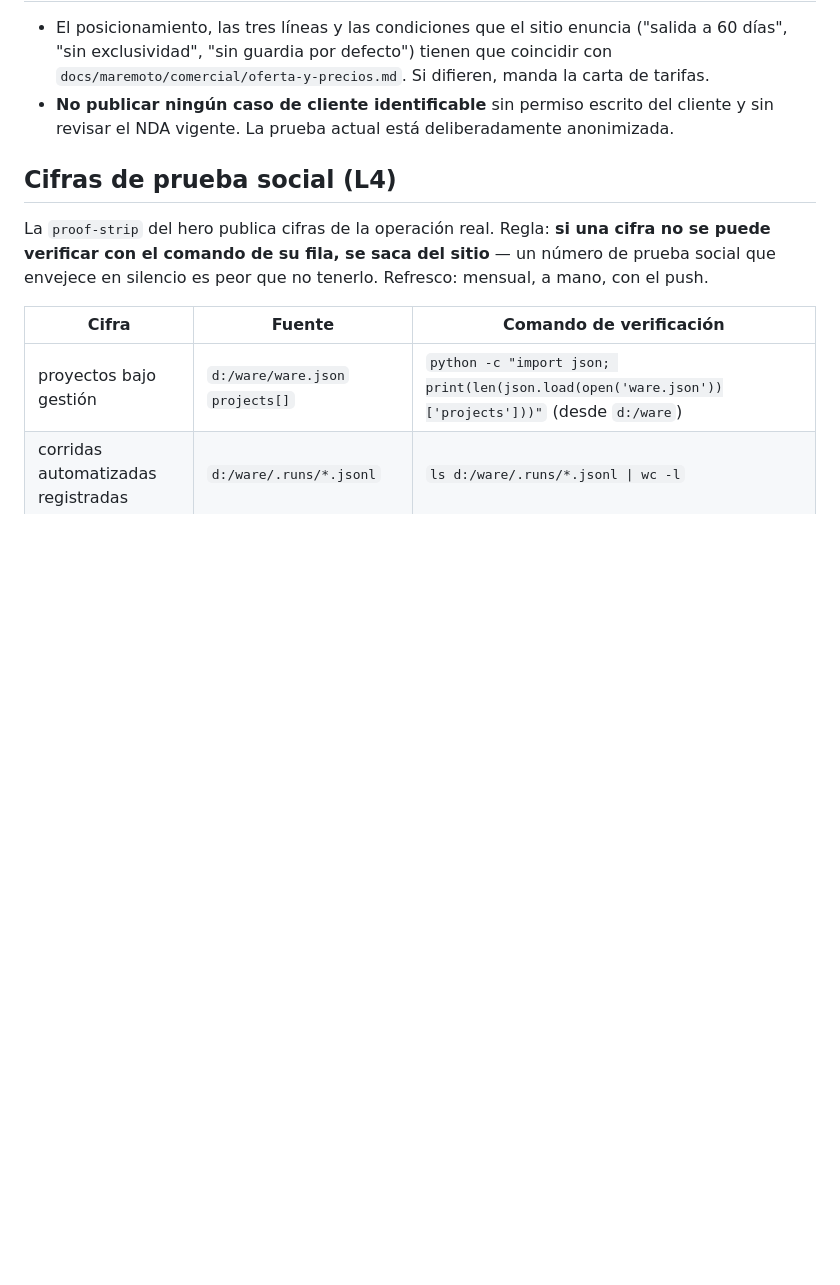
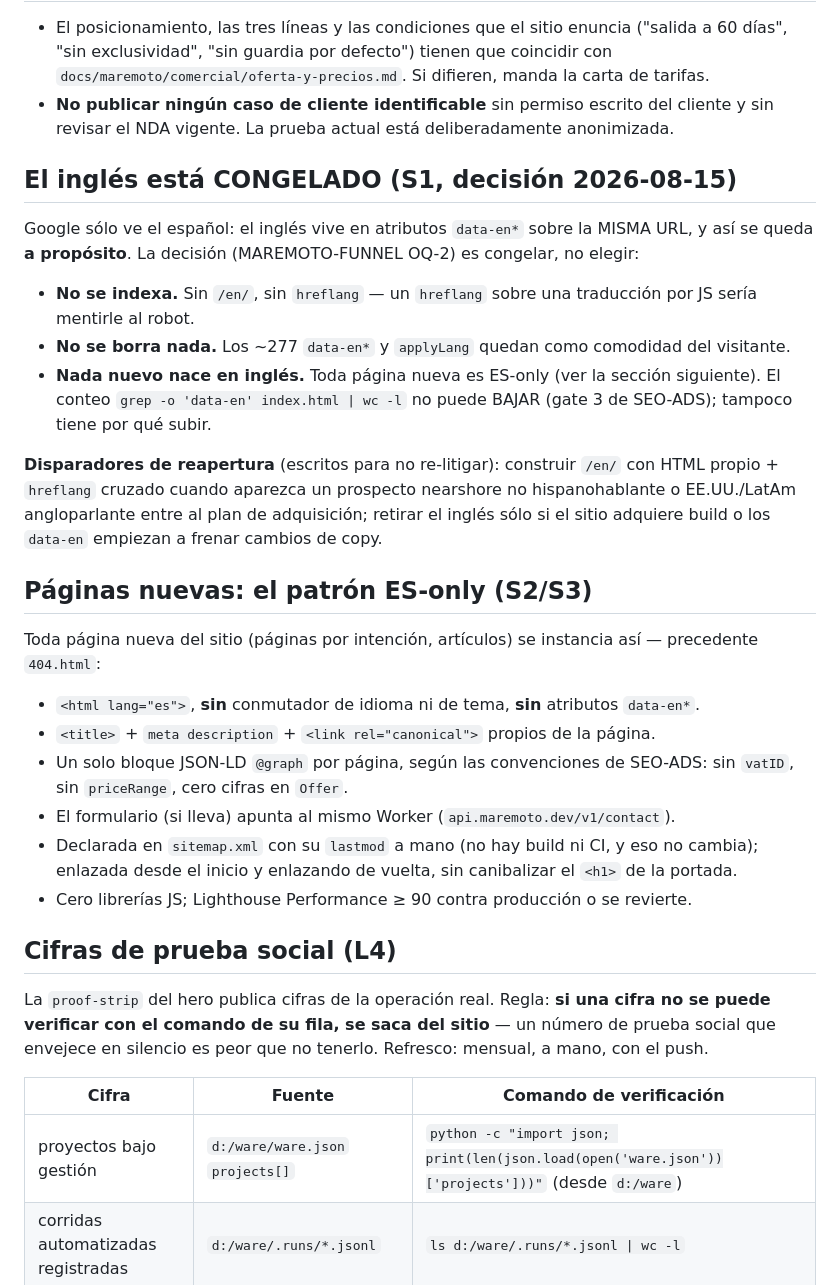
Before and after one commit to waremoto/ware-landing-page, a Markdown page: README.md, the part around the change. GitHub-like rendering; blank space fills up the shorter version.

Commit message:
docs(landing): el ingles queda CONGELADO (S1) + el patron de pagina nueva ES-only
MAREMOTO-FUNNEL.4. No se indexa (sin /en/, sin hreflang mentiroso), no se
borra nada (~277 data-en* + applyLang quedan como comodidad del visitante),
nada nuevo nace en ingles. Disparadores de reapertura escritos para no
re-litigar. Patron S2/S3: ES-only, canonical propio, un @graph por pagina,
lastmod a mano, cero librerias, Lighthouse >= 90.

Co-Authored-By: Claude Fable 5 <noreply@anthropic.com>

```diff
--- a/README.md
+++ b/README.md
@@ -82,6 +82,37 @@ Cambios aplicados vía API de Cloudflare:
 - **No publicar ningún caso de cliente identificable** sin permiso escrito del cliente y sin
   revisar el NDA vigente. La prueba actual está deliberadamente anonimizada.
 
+## El inglés está CONGELADO (S1, decisión 2026-08-15)
+
+Google sólo ve el español: el inglés vive en atributos `data-en*` sobre la MISMA URL, y así
+se queda **a propósito**. La decisión (MAREMOTO-FUNNEL OQ-2) es congelar, no elegir:
+
+- **No se indexa.** Sin `/en/`, sin `hreflang` — un `hreflang` sobre una traducción por JS
+  sería mentirle al robot.
+- **No se borra nada.** Los ~277 `data-en*` y `applyLang` quedan como comodidad del visitante.
+- **Nada nuevo nace en inglés.** Toda página nueva es ES-only (ver la sección siguiente).
+  El conteo `grep -o 'data-en' index.html | wc -l` no puede BAJAR (gate 3 de SEO-ADS); tampoco
+  tiene por qué subir.
+
+**Disparadores de reapertura** (escritos para no re-litigar): construir `/en/` con HTML propio +
+`hreflang` cruzado cuando aparezca un prospecto nearshore no hispanohablante o EE.UU./LatAm
+angloparlante entre al plan de adquisición; retirar el inglés sólo si el sitio adquiere build o
+los `data-en` empiezan a frenar cambios de copy.
+
+## Páginas nuevas: el patrón ES-only (S2/S3)
+
+Toda página nueva del sitio (páginas por intención, artículos) se instancia así — precedente
+`404.html`:
+
+- `<html lang="es">`, **sin** conmutador de idioma ni de tema, **sin** atributos `data-en*`.
+- `<title>` + `meta description` + `<link rel="canonical">` propios de la página.
+- Un solo bloque JSON-LD `@graph` por página, según las convenciones de SEO-ADS: sin `vatID`,
+  sin `priceRange`, cero cifras en `Offer`.
+- El formulario (si lleva) apunta al mismo Worker (`api.maremoto.dev/v1/contact`).
+- Declarada en `sitemap.xml` con su `lastmod` a mano (no hay build ni CI, y eso no cambia);
+  enlazada desde el inicio y enlazando de vuelta, sin canibalizar el `<h1>` de la portada.
+- Cero librerías JS; Lighthouse Performance ≥ 90 contra producción o se revierte.
+
 ## Cifras de prueba social (L4)
 
 La `proof-strip` del hero publica cifras de la operación real. Regla: **si una cifra no se
```
